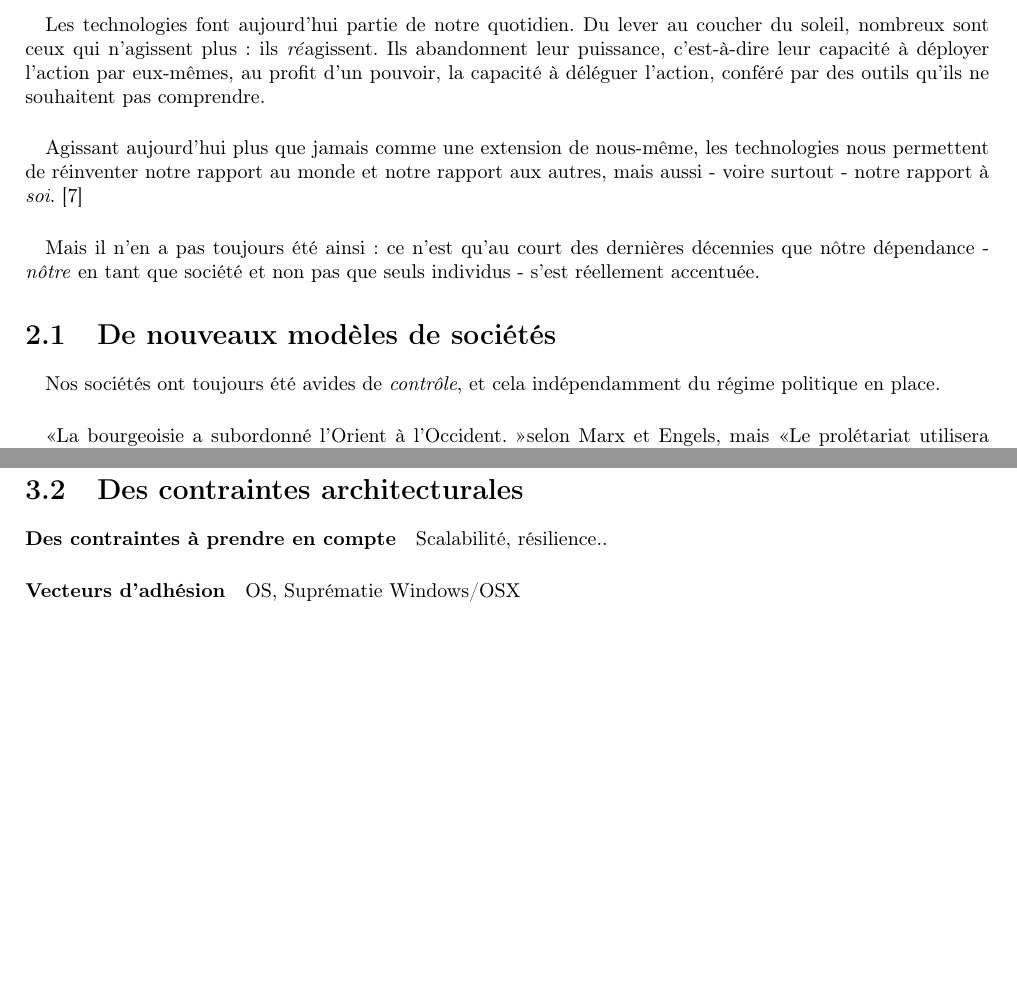
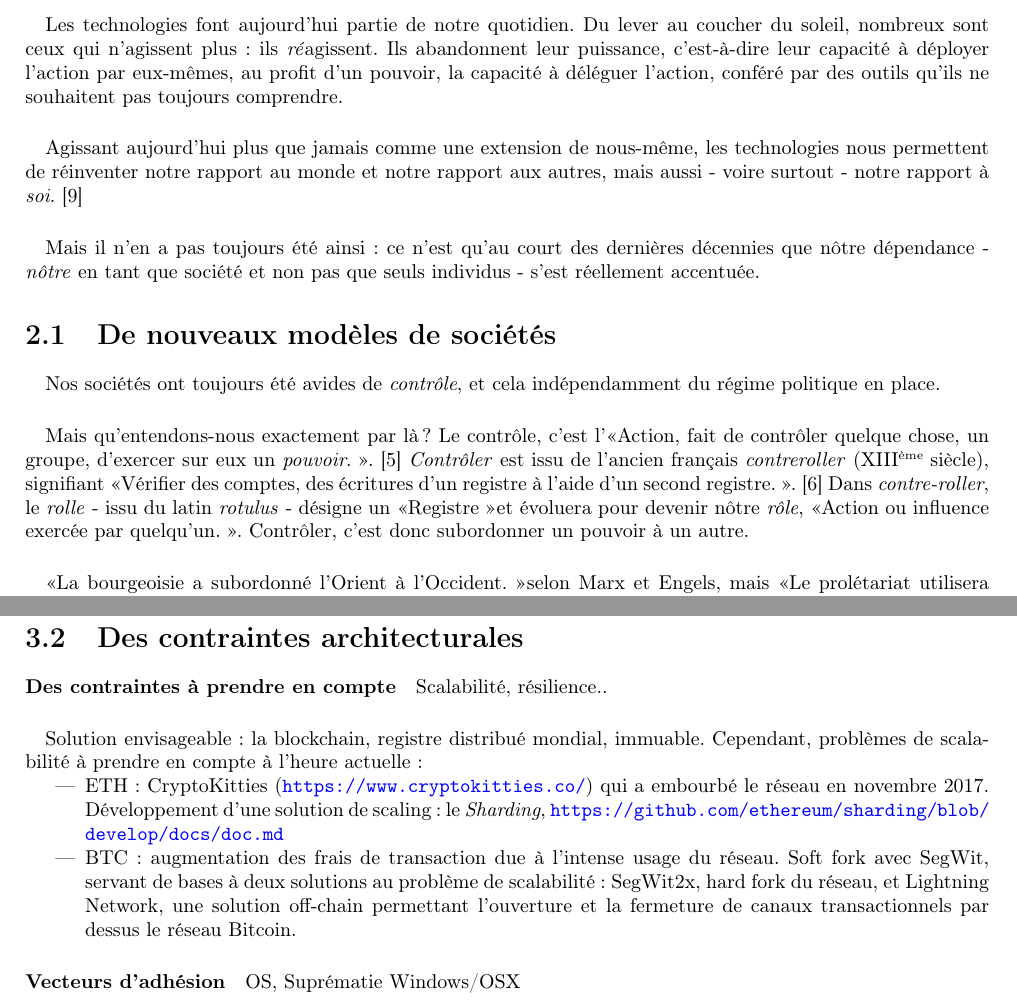
Before and after one commit to tomorrow-paper/paper, a LaTeX document (paper.tex, which reads chapters/01/00_les_technosocietes.tex, chapters/01/01_modeles_de_societes.tex, chapters/02/02_contraintes_architecturales.tex): two parts of pages 6 and 15 of 22, joined at a grey line, cut so that both start at the same text, the shorter picture padded with empty space. Compiled offline with pdfLaTeX.

Commit message:
I.1 : étymologie du contrôle / II.2 : brouillon de solutions de scalabilité et de mise en réseau

```diff
--- a/chapters/01/00_les_technosocietes.tex
+++ b/chapters/01/00_les_technosocietes.tex
@@ -3,7 +3,7 @@
 \paragraph{} Les technologies font aujourd'hui partie de notre quotidien. Du lever au coucher du soleil, nombreux sont
 ceux qui n'agissent plus : ils \emph{ré}agissent. Ils abandonnent leur puissance, c'est-à-dire leur capacité à déployer
 l'action par eux-mêmes, au profit d'un pouvoir, la capacité à déléguer l'action, conféré par des outils qu'ils ne
-souhaitent pas comprendre.
+souhaitent pas toujours comprendre.
 
 \paragraph{} Agissant aujourd'hui plus que jamais comme une extension de nous-même, les technologies nous permettent de
 réinventer notre rapport au monde et notre rapport aux autres, mais aussi - voire surtout - notre rapport à \emph{soi}.
--- a/chapters/01/01_modeles_de_societes.tex
+++ b/chapters/01/01_modeles_de_societes.tex
@@ -2,6 +2,14 @@
 
 \paragraph{} Nos sociétés ont toujours été avides de \emph{contrôle}, et cela indépendamment du régime politique en
 place.
+
+\paragraph{} Mais qu'entendons-nous exactement par là ? Le contrôle, c'est l'\guillemotleft Action, fait de contrôler
+quelque chose, un groupe, d'exercer sur eux un \emph{pouvoir}. \guillemotright. \cite{Controle0} \emph{Contrôler} est
+issu de l'ancien français \emph{contreroller} (XIII\up{ème} siècle), signifiant \guillemotleft Vérifier des comptes, des
+écritures d'un registre à l'aide d'un second registre. \guillemotright. \cite{Controle1} Dans \emph{contre-roller}, le
+\emph{rolle} - issu du latin \emph{rotulus} - désigne un \guillemotleft Registre \guillemotright et évoluera pour devenir
+nôtre \emph{rôle}, \guillemotleft Action ou influence exercée par quelqu'un. \guillemotright. Contrôler, c'est donc
+subordonner un pouvoir à un autre.
 
 \paragraph{} \guillemotleft La bourgeoisie a subordonné l'Orient à l'Occident. \guillemotright selon Marx et Engels,
 mais \guillemotleft Le prolétariat utilisera sa domination politique pour arracher peu à peu tout le capital à la
--- a/chapters/02/02_contraintes_architecturales.tex
+++ b/chapters/02/02_contraintes_architecturales.tex
@@ -1,5 +1,19 @@
 \section{Des contraintes architecturales}
+
 \paragraph{Des contraintes à prendre en compte} Scalabilité, résilience..
+
+\paragraph{} Solution envisageable : la blockchain, registre distribué mondial, immuable. Cependant, problèmes de scalabilité
+à prendre en compte à l'heure actuelle :
+
+\begin{itemize}
+    \item ETH : CryptoKitties (\url{https://www.cryptokitties.co/}) qui a embourbé le réseau en novembre 2017.
+    Développement d'une solution de scaling : le \emph{Sharding}, \url{https://github.com/ethereum/sharding/blob/develop/docs/doc.md}
+    \item BTC : augmentation des frais de transaction due à l'intense usage du réseau.
+    Soft fork avec SegWit, servant de bases à deux solutions au problème de scalabilité : SegWit2x, hard fork du réseau,
+    et Lightning Network, une solution off-chain permettant l'ouverture et la fermeture de canaux transactionnels par dessus
+    le réseau Bitcoin.
+\end{itemize}
+
 \paragraph{Vecteurs d'adhésion} OS, Suprématie Windows/OSX
 
 \paragraph{} Do it Yourself : Mettez en place votre propre télémétrie ! (Keylogger ?)
```
Also changed, not shown: appendix/bibliography.tex (+3 -0 lines).
